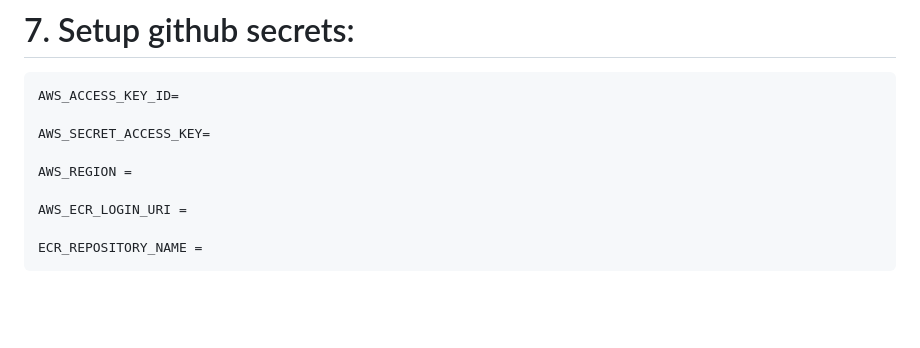
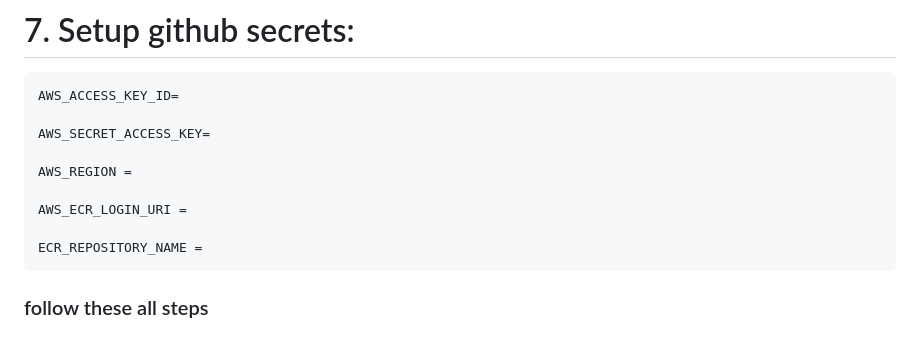
Before and after one commit to tanujadhope/Internship_Project1, a Markdown page: README.md, the part around the change. GitHub-like rendering; blank space fills up the shorter version.

```diff
--- a/README.md
+++ b/README.md
@@ -170,3 +170,6 @@ https://www.linkedin.com/in/tanujadhope/
     AWS_ECR_LOGIN_URI =
 
     ECR_REPOSITORY_NAME =
+
+
+### follow these all steps
```
